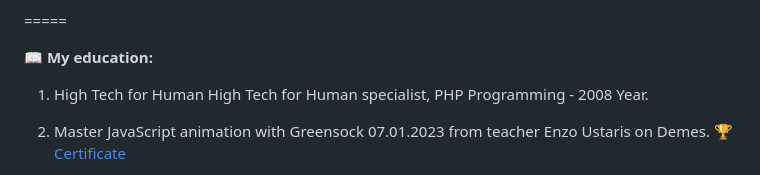
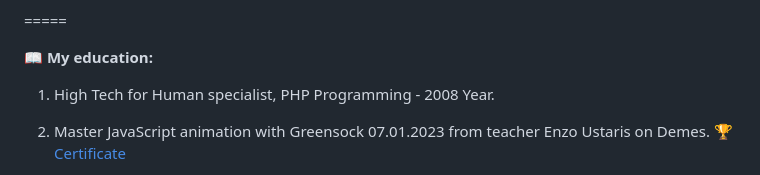
Before and after one commit to poliweb/poliweb.github.io, a Markdown page: rsschool-cv/cv.md, the part around the change. GitHub-like rendering.

Commit message:
fix: line 58

```diff
--- a/rsschool-cv/cv.md
+++ b/rsschool-cv/cv.md
@@ -55,7 +55,7 @@ You can see more of my code snippets on [CodePen](https://codepen.io/poliweb)
 
 📖  **My education:**
 
-1. High Tech for Human High Tech for Human specialist, PHP Programming - 2008 Year.
+1. High Tech for Human specialist, PHP Programming - 2008 Year.
 
 2. Master JavaScript animation with Greensock 07.01.2023 from teacher Enzo Ustaris on Demes.  🏆 [Certificate](https://www.udemy.com/certificate/UC-acd51752-6eca-4856-8310-e023582f1440/)
 
```
